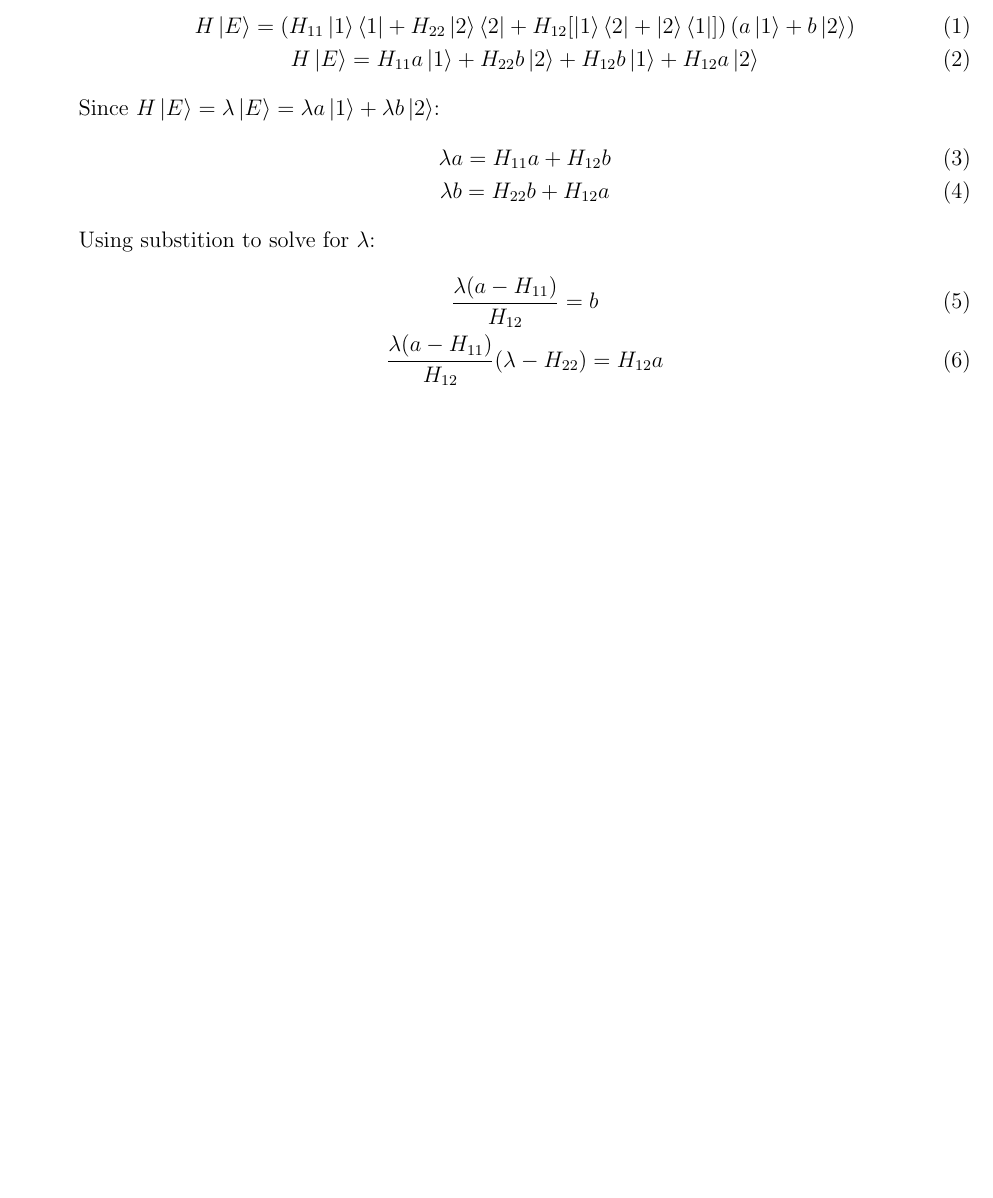
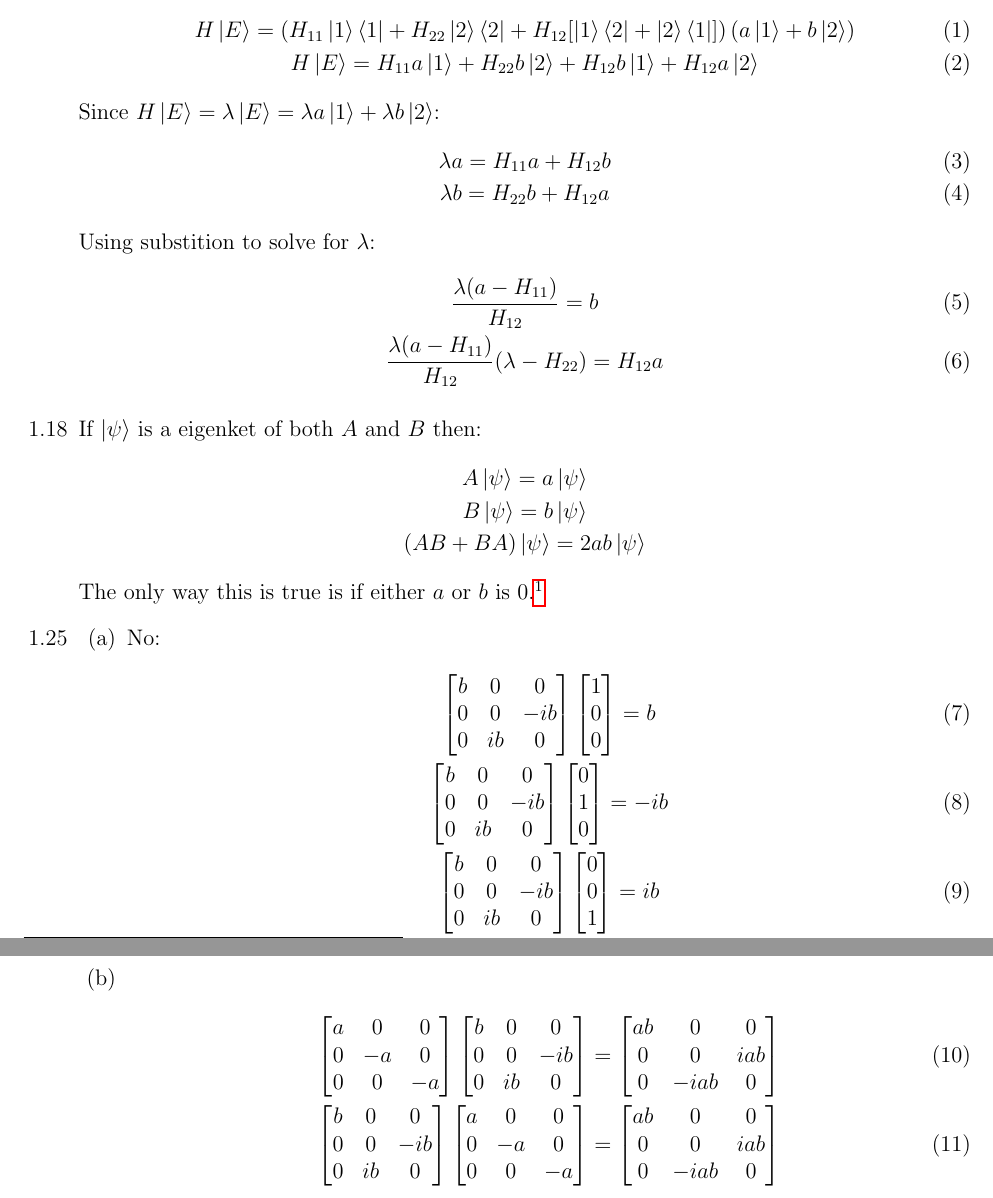
Before and after one commit to JohannesByle/latex, a LaTeX document (Quantum I/HW_4.tex): part of the page before the commit and two parts of pages 1 and 2 of 2 after it, the two joined at a grey line, cut so that both start at the same text, the shorter picture padded with empty space. Compiled offline with pdfLaTeX.

Commit message:
more progress on qm hw_4

```diff
--- a/Quantum I/HW_4.tex
+++ b/Quantum I/HW_4.tex
@@ -34,6 +34,83 @@
       \frac{\lambda(a-H_{11})}{H_{12}}=b\\
       \frac{\lambda(a-H_{11})}{H_{12}}(\lambda-H_{22})=H_{12}a
     \end{gather}
+    \item[1.18]
+    If $\ket{\psi}$ is a eigenket of both $A$ and $B$ then:
+    \begin{gather*}
+      A\ket{\psi}=a\ket{\psi}\\
+      B\ket{\psi}=b\ket{\psi}\\
+      (AB+BA)\ket{\psi}=2ab\ket{\psi}
+    \end{gather*}
+    The only way this is true is if either $a$ or $b$ is 0.\footnote{http://peeterjoot.com/2015/09/28/can-anticommuting-operators-have-a-simulaneous-eigenket/}
+    \item[1.25]
+    \begin{enumerate}
+      \item No:
+      \begin{gather}
+        \begin{bmatrix}
+          b & 0  & 0   \\
+          0 & 0  & -ib \\
+          0 & ib & 0
+        \end{bmatrix}
+        \begin{bmatrix}
+          1 \\
+          0 \\
+          0
+        \end{bmatrix}=b\\
+        \begin{bmatrix}
+          b & 0  & 0   \\
+          0 & 0  & -ib \\
+          0 & ib & 0
+        \end{bmatrix}
+        \begin{bmatrix}
+          0 \\
+          1 \\
+          0
+        \end{bmatrix}=-ib\\
+        \begin{bmatrix}
+          b & 0  & 0   \\
+          0 & 0  & -ib \\
+          0 & ib & 0
+        \end{bmatrix}
+        \begin{bmatrix}
+          0 \\
+          0 \\
+          1
+        \end{bmatrix}=ib
+      \end{gather}
+      \item
+      \begin{gather}
+        \begin{bmatrix}
+          a & 0  & 0  \\
+          0 & -a & 0  \\
+          0 & 0  & -a
+        \end{bmatrix}
+        \begin{bmatrix}
+          b & 0  & 0   \\
+          0 & 0  & -ib \\
+          0 & ib & 0
+        \end{bmatrix}=
+        \begin{bmatrix}
+          ab & 0    & 0   \\
+          0  & 0    & iab \\
+          0  & -iab & 0
+        \end{bmatrix}\\
+        \begin{bmatrix}
+          b & 0  & 0   \\
+          0 & 0  & -ib \\
+          0 & ib & 0
+        \end{bmatrix}
+        \begin{bmatrix}
+          a & 0  & 0  \\
+          0 & -a & 0  \\
+          0 & 0  & -a
+        \end{bmatrix}=
+        \begin{bmatrix}
+          ab & 0    & 0   \\
+          0  & 0    & iab \\
+          0  & -iab & 0
+        \end{bmatrix}
+      \end{gather}
+    \end{enumerate}
   \end{enumerate}
 
 \end{document}
```
Also changed, not shown: Quantum I/out/HW_4.pdf.
